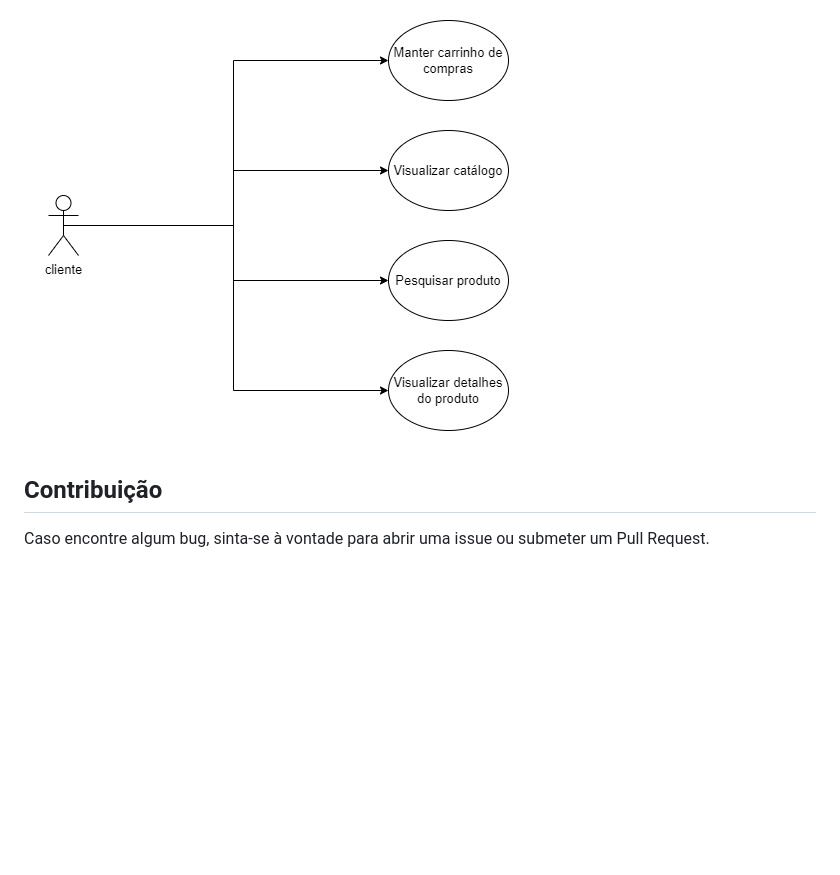
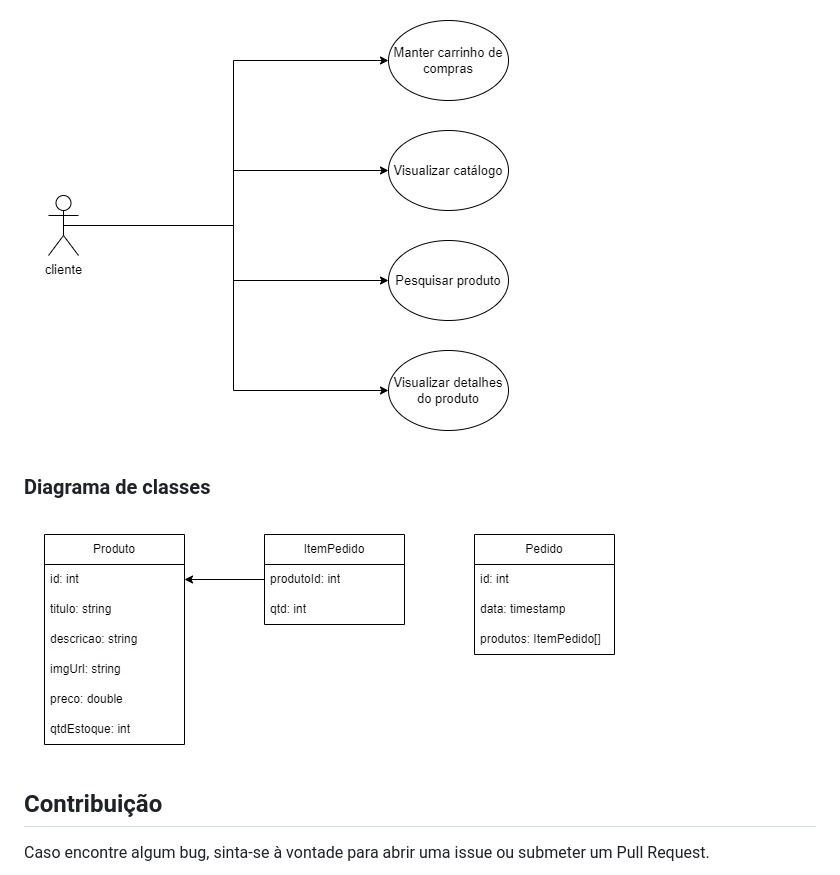
Before and after one commit to livnascimento/DesafioFinalEcommerce_SquadJaquelineGoes, a Markdown page: README.md, the part around the change. GitHub-like rendering; pictures changed too: uml/diagramaClasses.jpg (added); blank space fills up the shorter version.

Commit message:
docs: adicionando o diagrama de classes

```diff
--- a/README.md
+++ b/README.md
@@ -19,9 +19,11 @@ Este projeto foi desenvolvido pelo squad Jaqueline Goes como solução do desafi
 
 ![](./uml/diagramaCasosDeUso.jpg)
 
-<!-- ### Diagrama de classes
+### Diagrama de classes
 
-## Como utilizar -->
+![](./uml/diagramaClasses.jpg)
+
+<!-- ## Como utilizar  -->
 
 ## Contribuição
 
```
